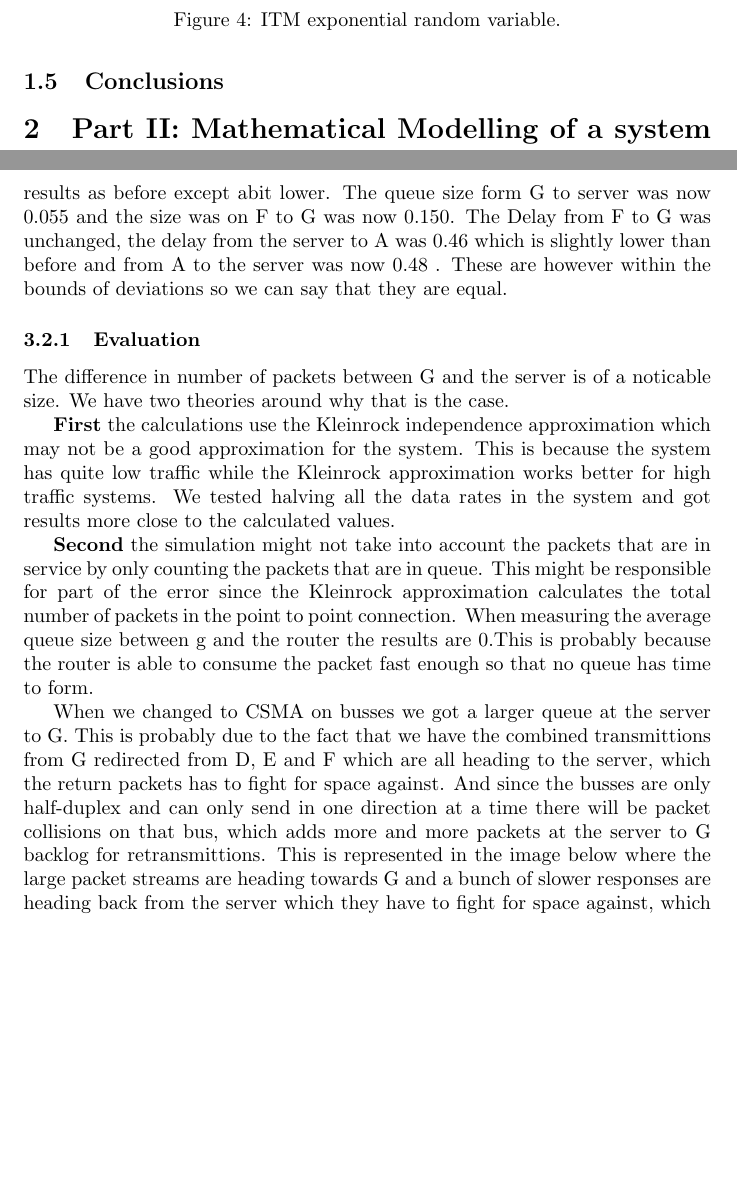
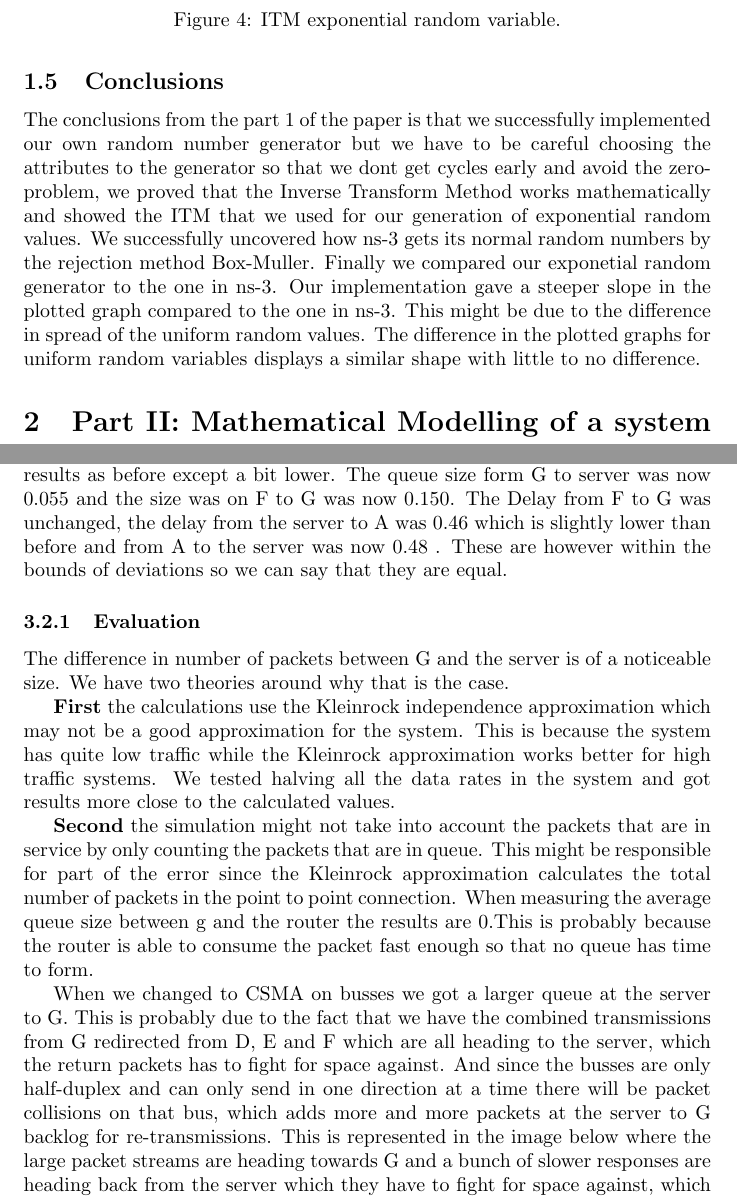
Before and after one commit to NoRines/simulerings_projekt, a LaTeX document (latex/main.tex): two parts of pages 5 and 10 of 11, joined at a grey line, cut so that both start at the same text, the shorter picture padded with empty space. Compiled offline with pdfLaTeX.

Commit message:
p1 conc iz ok?

```diff
--- a/latex/main.tex
+++ b/latex/main.tex
@@ -109,5 +110,12 @@
   \subsection{Conclusions}
-
+The conclusions from the part 1 of the paper is that we successfully implemented our own random number generator but we
+have to be careful choosing the attributes to the generator so that we dont get cycles early and avoid the zero-problem,
+we proved that the Inverse Transform Method works mathematically and showed the ITM that we used for our generation
+of exponential random values. We successfully uncovered how ns-3 gets its normal random numbers by the rejection method
+Box-Muller. Finally we compared our exponetial random generator to the one in ns-3. Our implementation gave a steeper
+slope in the plotted graph compared to the one in ns-3. This might be due to the difference in spread of the uniform
+random values. The difference in the plotted graphs for uniform random variables displays a similar shape with little to
+no difference.
 \section{Part II: Mathematical Modelling of a system of Queues} \label{part2}
 \begin{figure}[h!]
   \includegraphics[width=\linewidth]{netmap.png}
@@ -269,7 +277,7 @@ have any significant effect on the data rate or the delay as the differences wer
 However the number of packets in queue at the server to G queue was huge.
 
 Finally we swaped the NS-3 random variables to our implemented versions. When we did this we
-barely noticed any difference. We almost got the same results as before except abit lower.
+barely noticed any difference. We almost got the same results as before except a bit lower.
 The queue size form G to server was now 0.055 and the size was on F to G was now 0.150.
 The Delay from F to G was unchanged, the delay from the server to A was 0.46 which is slightly
 lower than before and from A to the server was now 0.48 . These are however within the bounds
@@ -277,7 +285,7 @@ of deviations so we can say that they are equal.
 
 
 \subsubsection{Evaluation}
-The difference in number of packets between G and the server is of a noticable size. We have
+The difference in number of packets between G and the server is of a noticeable size. We have
 two theories around why that is the case.
 
 \textbf{First} the calculations use the Kleinrock independence approximation which may not be
@@ -293,10 +301,10 @@ results are 0.This is probably because the router is able to consume the packet
 so that no queue has time to form.
 
 When we changed to CSMA on busses we got a larger queue at the server to G. This is probably due
-to the fact that we have the combined transmittions from G redirected from D, E and F which are
+to the fact that we have the combined transmissions from G redirected from D, E and F which are
 all heading to the server, which the return packets has to fight for space against. And since the
 busses are only half-duplex and can only send in one direction at a time there will be packet
-collisions on that bus, which adds more and more packets at the server to G backlog for retransmittions.
+collisions on that bus, which adds more and more packets at the server to G backlog for re-transmissions.
 This is represented in the image below where the large packet streams are heading towards G and a bunch
 of slower responses are heading back from the server which they have to fight for space against, which
 leads to a backlog forming at G for the responses.
```
Also changed, not shown: latex/main.tex (19 more changed lines).
